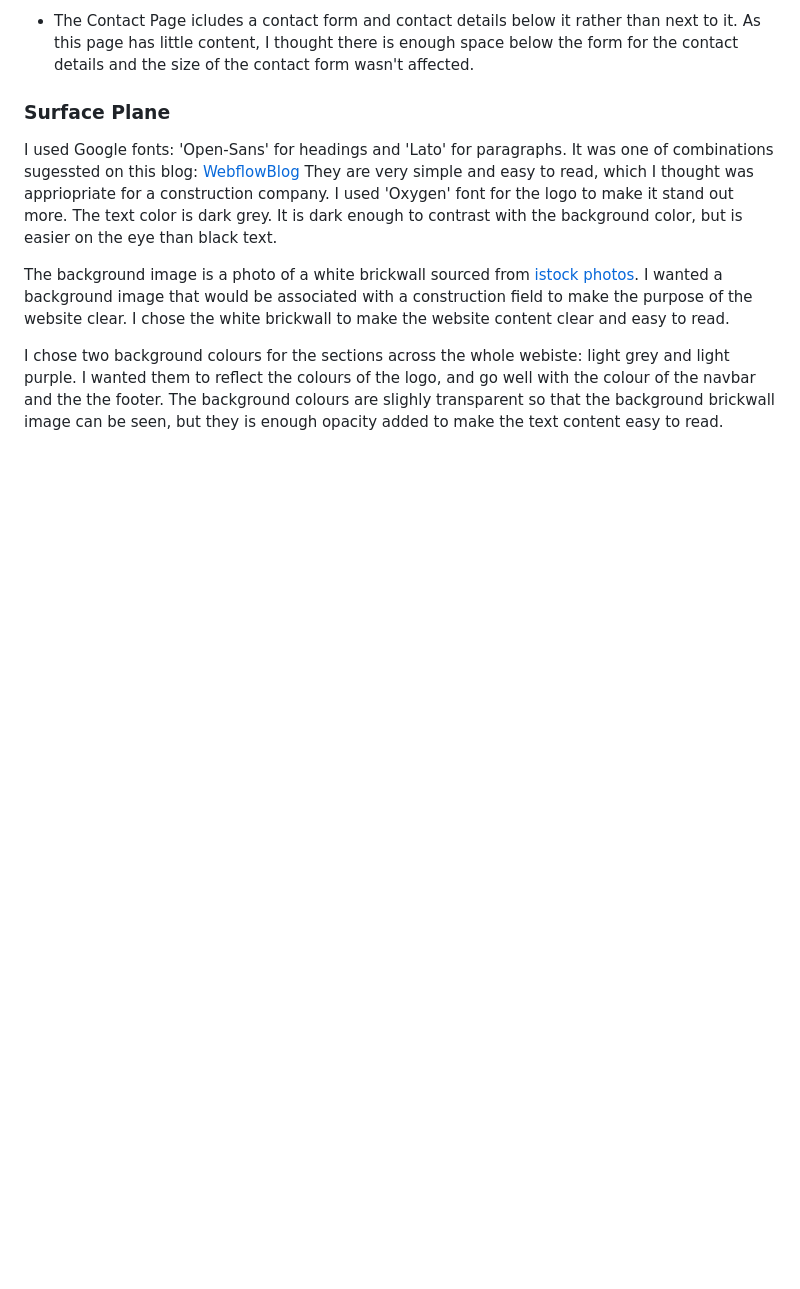
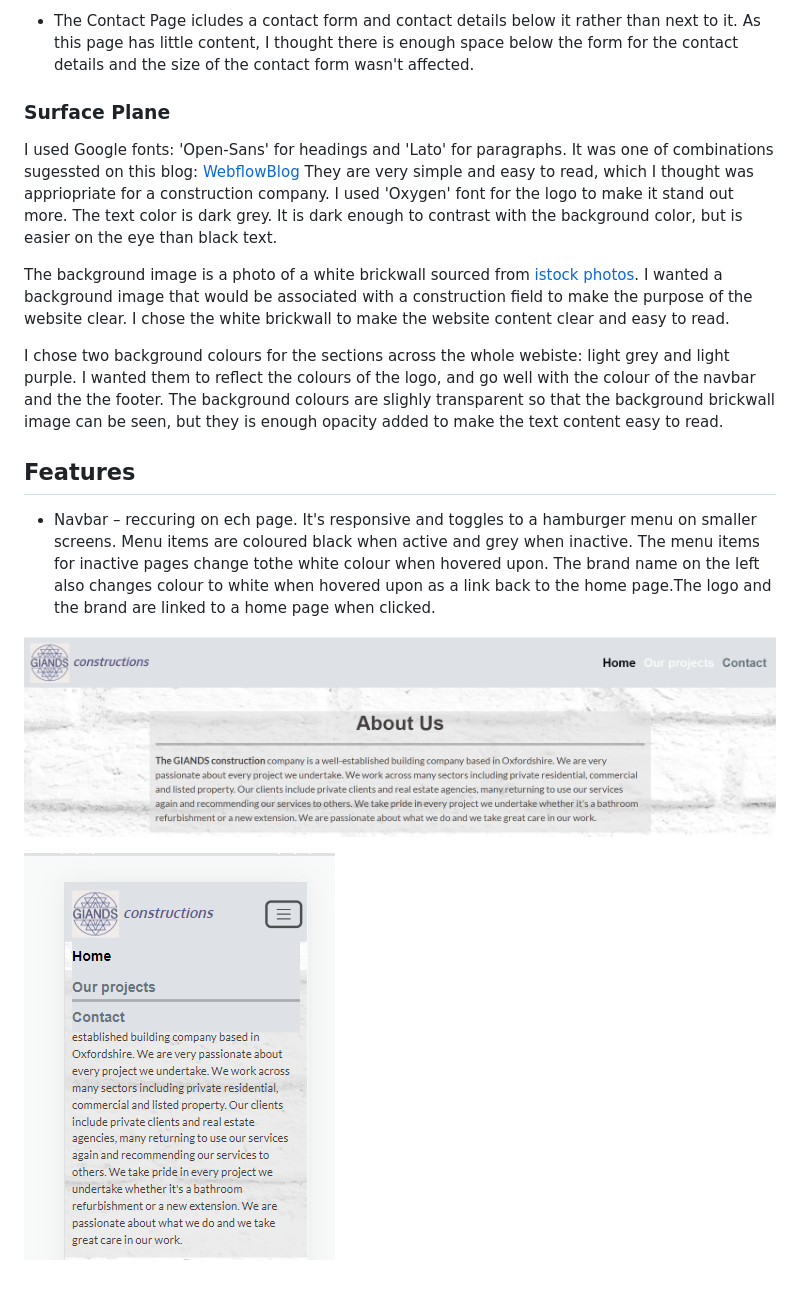
Before and after one commit to AgyLuczak/GIANDS-the-building-company, a Markdown page: readme.md, the part around the change. Drawn GitHub-style; blank space fills up the shorter version.

Commit message:
added navbar feature to the Surface Plane section

```diff
--- a/readme.md
+++ b/readme.md
@@ -82,3 +82,11 @@ They are very simple and easy to read, which I thought was appriopriate for a co
 The background image is a photo of a white brickwall sourced from [istock photos](https://www.istockphoto.com/). I wanted a background image that would be associated with a construction field to make the purpose of the website clear. I chose the white brickwall to make the website content clear and easy to read.
 
 I chose two background colours for the sections across the whole webiste: light grey and light purple. I wanted them to reflect the colours of the logo, and go well with the colour of the navbar and the the footer. The background colours are slighly transparent so that the background brickwall image can be seen, but they is enough opacity added to make the text content easy to read.
+
+## **Features**
+
+- Navbar – reccuring on ech page. It's responsive and toggles to a hamburger menu on smaller screens. Menu items are coloured black when active and grey when inactive. The menu items for inactive pages change tothe white colour when hovered upon. The brand name on the left also changes colour to white when hovered upon as a link back to the home page.The logo and the brand are linked to a home page when clicked.
+
+![Navbar](./docs/navbar.png)
+
+![Navbarsmall](./docs/navbar_small.png)
```
